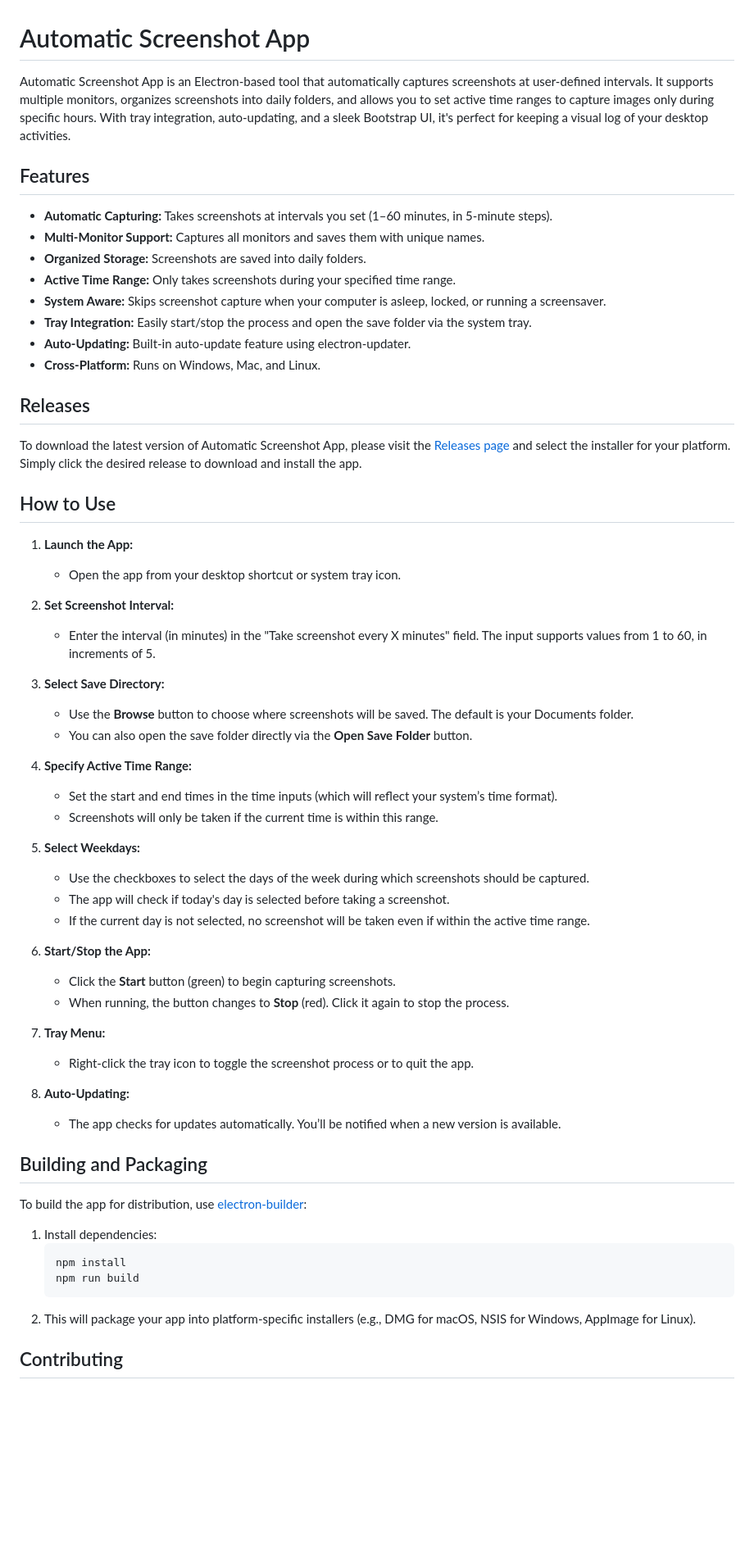
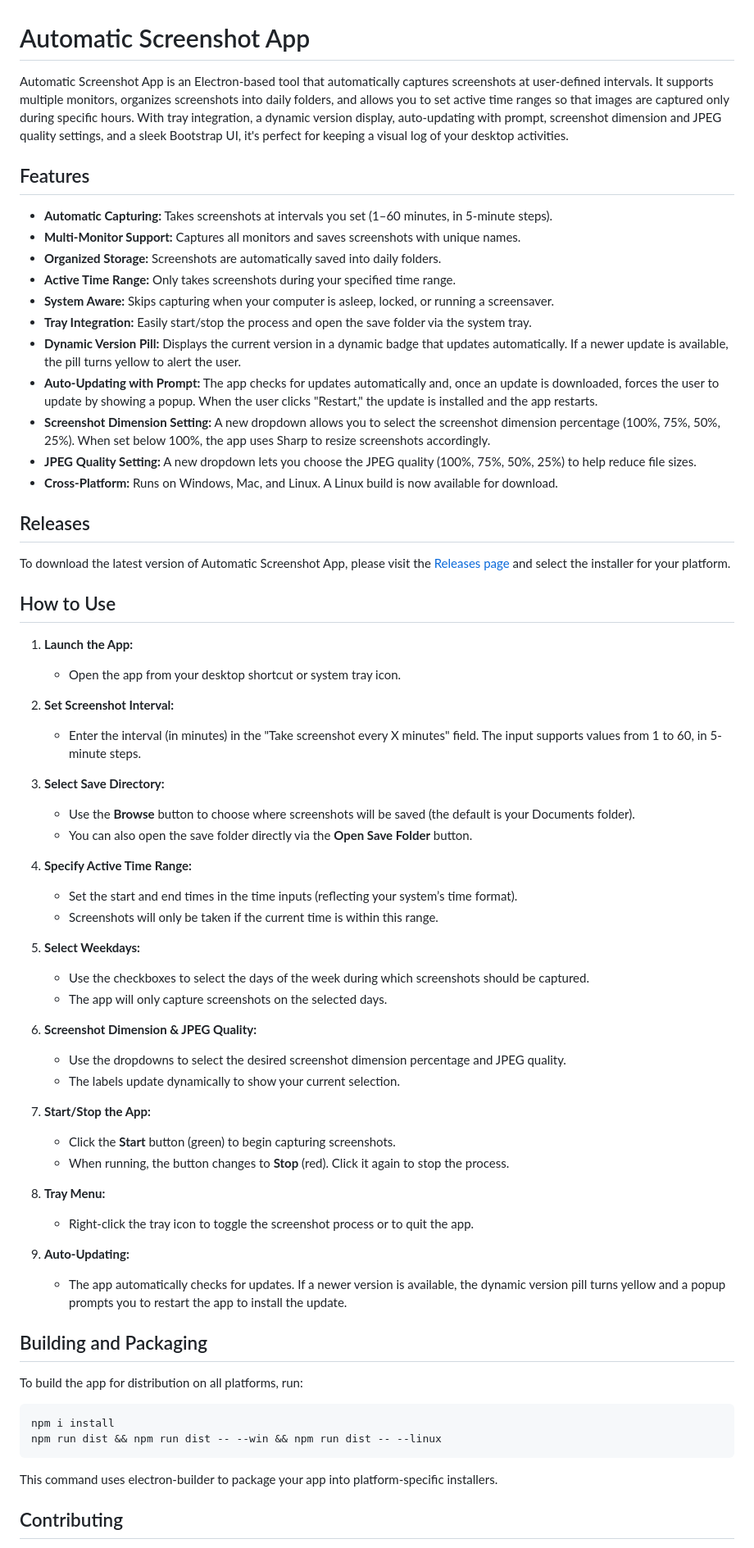
Before and after one commit to thalesbros/Automatic-Screenshot-App, a Markdown page: README.md, the part around the change. Shown: that part at 82% size. GitHub-like rendering; blank space fills up the shorter version.

````diff
--- a/README.md
+++ b/README.md
@@ -1,21 +1,24 @@
 # Automatic Screenshot App
- Automatic Screenshot App is an Electron-based tool that automatically captures screenshots at user-defined intervals. It supports multiple monitors, organizes screenshots into daily folders, and allows you to set active time ranges to capture images only during specific hours. With tray integration, auto-updating, and a sleek Bootstrap UI, it's perfect for keeping a visual log of your desktop activities.
+
+Automatic Screenshot App is an Electron-based tool that automatically captures screenshots at user-defined intervals. It supports multiple monitors, organizes screenshots into daily folders, and allows you to set active time ranges so that images are captured only during specific hours. With tray integration, a dynamic version display, auto-updating with prompt, screenshot dimension and JPEG quality settings, and a sleek Bootstrap UI, it's perfect for keeping a visual log of your desktop activities.
 
 ## Features
 
 - **Automatic Capturing:** Takes screenshots at intervals you set (1–60 minutes, in 5-minute steps).
-- **Multi-Monitor Support:** Captures all monitors and saves them with unique names.
-- **Organized Storage:** Screenshots are saved into daily folders.
+- **Multi-Monitor Support:** Captures all monitors and saves screenshots with unique names.
+- **Organized Storage:** Screenshots are automatically saved into daily folders.
 - **Active Time Range:** Only takes screenshots during your specified time range.
-- **System Aware:** Skips screenshot capture when your computer is asleep, locked, or running a screensaver.
+- **System Aware:** Skips capturing when your computer is asleep, locked, or running a screensaver.
 - **Tray Integration:** Easily start/stop the process and open the save folder via the system tray.
-- **Auto-Updating:** Built-in auto-update feature using electron-updater.
-- **Cross-Platform:** Runs on Windows, Mac, and Linux.
+- **Dynamic Version Pill:** Displays the current version in a dynamic badge that updates automatically. If a newer update is available, the pill turns yellow to alert the user.
+- **Auto-Updating with Prompt:** The app checks for updates automatically and, once an update is downloaded, forces the user to update by showing a popup. When the user clicks "Restart," the update is installed and the app restarts.
+- **Screenshot Dimension Setting:** A new dropdown allows you to select the screenshot dimension percentage (100%, 75%, 50%, 25%). When set below 100%, the app uses Sharp to resize screenshots accordingly.
+- **JPEG Quality Setting:** A new dropdown lets you choose the JPEG quality (100%, 75%, 50%, 25%) to help reduce file sizes.
+- **Cross-Platform:** Runs on Windows, Mac, and Linux. A Linux build is now available for download.
 
 ## Releases
 
-To download the latest version of Automatic Screenshot App, please visit the [Releases page](https://github.com/thalesbros/Automatic-Screenshot-App/releases) and select the installer for your platform. Simply click the desired release to download and install the app.
-
+To download the latest version of Automatic Screenshot App, please visit the [Releases page](https://github.com/thalesbros/Automatic-Screenshot-App/releases) and select the installer for your platform.
 
 ## How to Use
 
@@ -23,42 +26,43 @@ To download the latest version of Automatic Screenshot App, please visit the [Re
    - Open the app from your desktop shortcut or system tray icon.
 
 2. **Set Screenshot Interval:**
-   - Enter the interval (in minutes) in the "Take screenshot every X minutes" field. The input supports values from 1 to 60, in increments of 5.
+   - Enter the interval (in minutes) in the "Take screenshot every X minutes" field. The input supports values from 1 to 60, in 5-minute steps.
 
 3. **Select Save Directory:**
-   - Use the **Browse** button to choose where screenshots will be saved. The default is your Documents folder.
+   - Use the **Browse** button to choose where screenshots will be saved (the default is your Documents folder).
    - You can also open the save folder directly via the **Open Save Folder** button.
 
 4. **Specify Active Time Range:**
-   - Set the start and end times in the time inputs (which will reflect your system’s time format).
+   - Set the start and end times in the time inputs (reflecting your system’s time format).
    - Screenshots will only be taken if the current time is within this range.
 
 5. **Select Weekdays:**
    - Use the checkboxes to select the days of the week during which screenshots should be captured.
-   - The app will check if today's day is selected before taking a screenshot.
-   - If the current day is not selected, no screenshot will be taken even if within the active time range.
+   - The app will only capture screenshots on the selected days.
 
-6. **Start/Stop the App:**
+6. **Screenshot Dimension & JPEG Quality:**
+   - Use the dropdowns to select the desired screenshot dimension percentage and JPEG quality.
+   - The labels update dynamically to show your current selection.
+
+7. **Start/Stop the App:**
    - Click the **Start** button (green) to begin capturing screenshots.
    - When running, the button changes to **Stop** (red). Click it again to stop the process.
 
-7. **Tray Menu:**
+8. **Tray Menu:**
    - Right-click the tray icon to toggle the screenshot process or to quit the app.
 
-8. **Auto-Updating:**
-   - The app checks for updates automatically. You’ll be notified when a new version is available.
-
+9. **Auto-Updating:**
+   - The app automatically checks for updates. If a newer version is available, the dynamic version pill turns yellow and a popup prompts you to restart the app to install the update.
 
 ## Building and Packaging
 
-To build the app for distribution, use [electron-builder](https://www.electron.build/):
+To build the app for distribution on all platforms, run:
+```
+npm i install
+npm run dist && npm run dist -- --win && npm run dist -- --linux
+```
 
-1. Install dependencies:
-   ```bash
-   npm install
-   npm run build
-   ```
-2. This will package your app into platform-specific installers (e.g., DMG for macOS, NSIS for Windows, AppImage for Linux).
+This command uses electron-builder to package your app into platform-specific installers.
 
 ## Contributing
 
````
